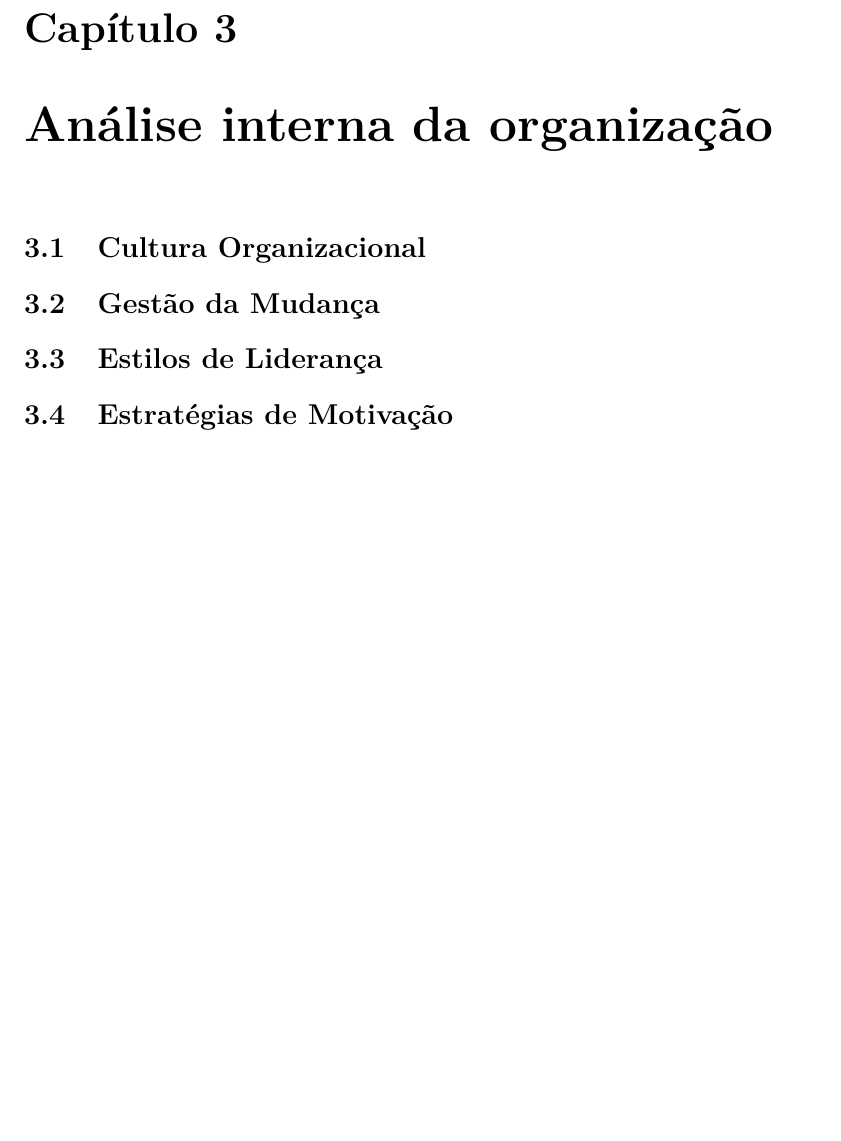
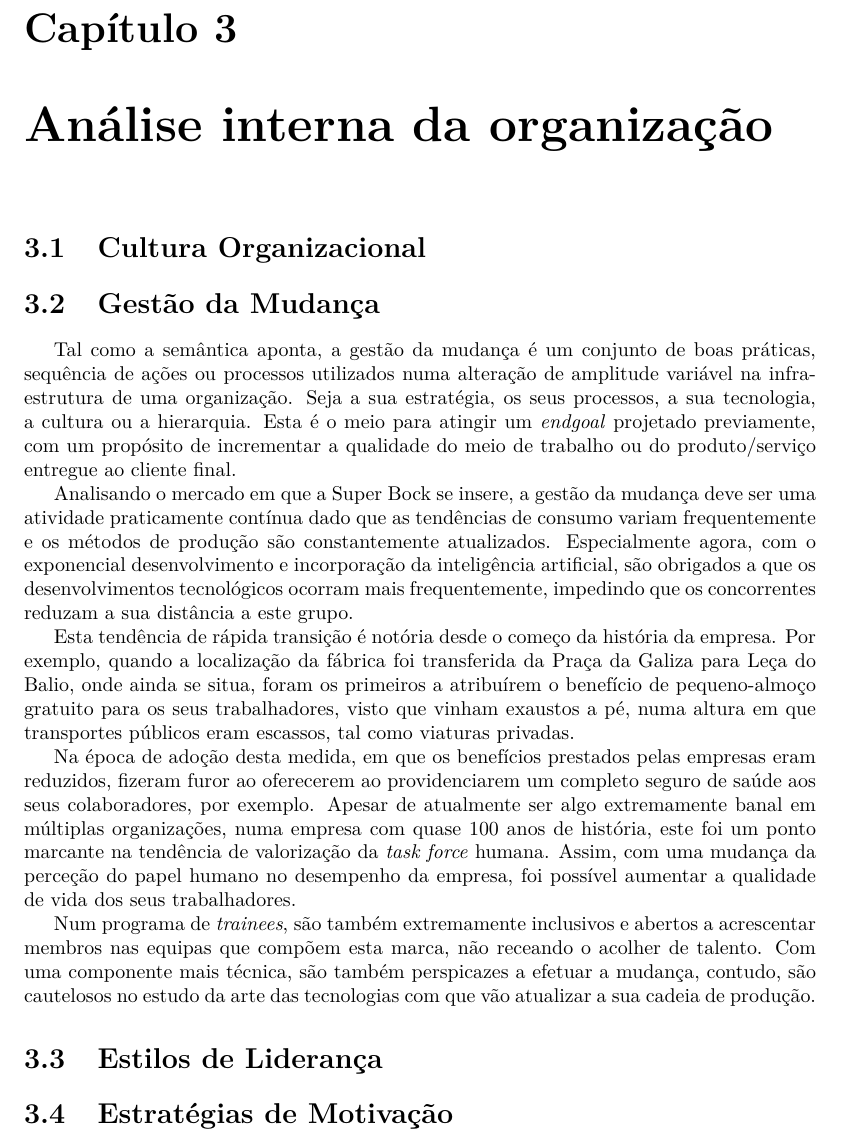
Before and after one commit to Norton1337/CORGA_2223, a LaTeX document (main.tex, which reads chapters/Chapter2.tex): part of page 7 of 14, cut so that both start at the same text, the shorter picture padded with empty space. Compiled offline with pdfLaTeX.

Commit message:
Gestão da mudança adicionada

```diff
--- a/chapters/Chapter2.tex
+++ b/chapters/Chapter2.tex
@@ -3,5 +3,15 @@
 
 \section{Cultura Organizacional}
 \section{Gestão da Mudança}
+Tal como a semântica aponta, a gestão da mudança é um conjunto de boas práticas, sequência de ações ou processos utilizados numa alteração de amplitude variável na infraestrutura de uma organização. Seja a sua estratégia, os seus processos, a sua tecnologia, a cultura ou a hierarquia. Esta é o meio para atingir um \textit{endgoal} projetado previamente, com um propósito de incrementar a qualidade do meio de trabalho ou do produto/serviço entregue ao cliente final.
+
+Analisando o mercado em que a Super Bock se insere, a gestão da mudança deve ser uma atividade praticamente contínua dado que as tendências de consumo variam frequentemente e os métodos de produção são constantemente atualizados. Especialmente agora, com o exponencial desenvolvimento e incorporação da inteligência artificial, são obrigados a que os desenvolvimentos tecnológicos ocorram mais frequentemente, impedindo que os concorrentes reduzam a sua distância a este grupo.
+
+Esta tendência de rápida transição é notória desde o começo da história da empresa. Por exemplo, quando a localização da fábrica foi transferida da Praça da Galiza para Leça do Balio, onde ainda se situa, foram os primeiros a atribuírem o benefício de pequeno-almoço gratuito para os seus trabalhadores, visto que vinham exaustos a pé, numa altura em que transportes públicos eram escassos, tal como viaturas privadas.
+
+Na época de adoção desta medida, em que os benefícios prestados pelas empresas eram reduzidos, fizeram furor ao oferecerem ao providenciarem um completo seguro de saúde aos seus colaboradores, por exemplo. Apesar de atualmente ser algo extremamente banal em múltiplas organizações, numa empresa com quase 100 anos de história, este foi um ponto marcante na tendência de valorização da \textit{task force} humana. Assim, com uma mudança da perceção do papel humano no desempenho da empresa, foi possível aumentar a qualidade de vida dos seus trabalhadores.
+
+Num programa de \textit{trainees}, são também extremamente inclusivos e abertos a acrescentar membros nas equipas que compõem esta marca, não receando o acolher de talento. Com uma componente mais técnica, são também perspicazes a efetuar a mudança, contudo, são cautelosos no estudo da arte das tecnologias com que vão atualizar a sua cadeia de produção.
+
 \section{Estilos de Liderança}
 \section{Estratégias de Motivação}
```
